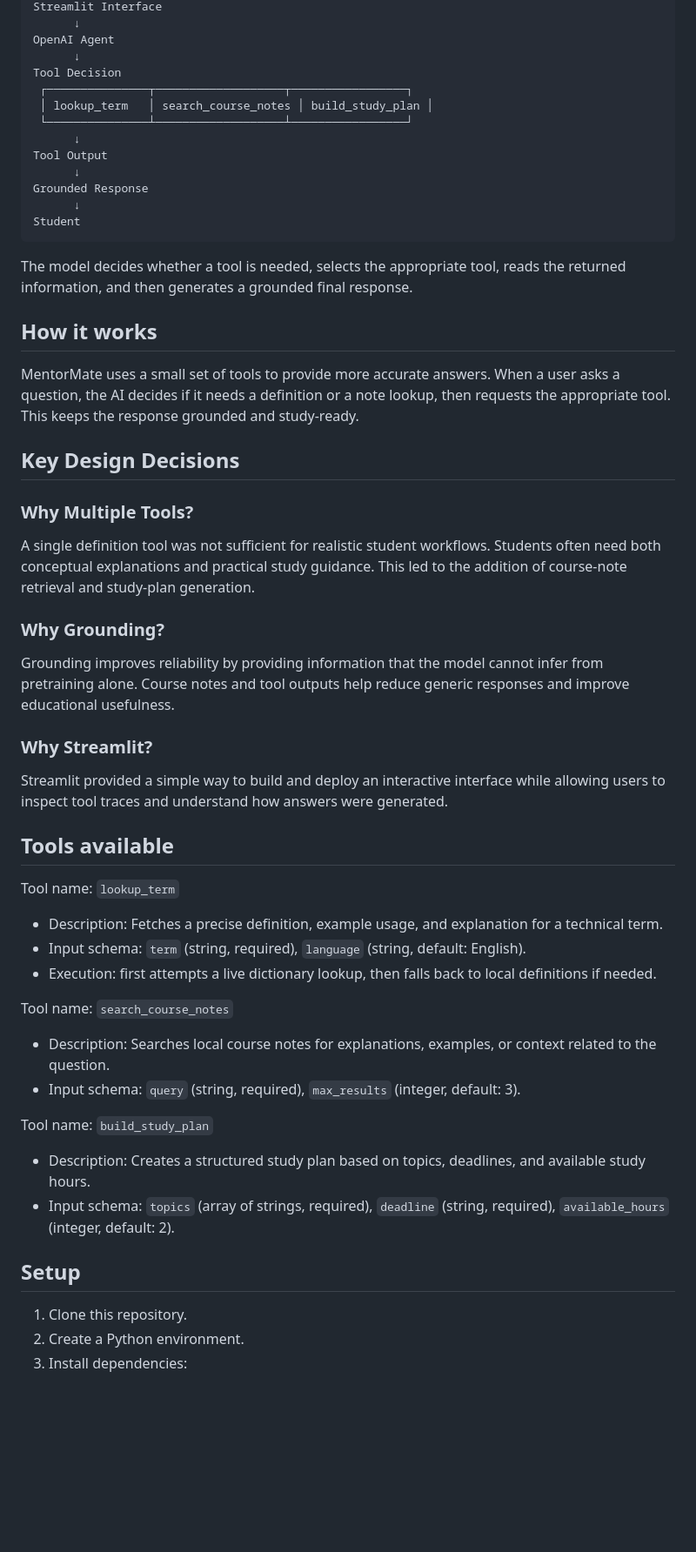
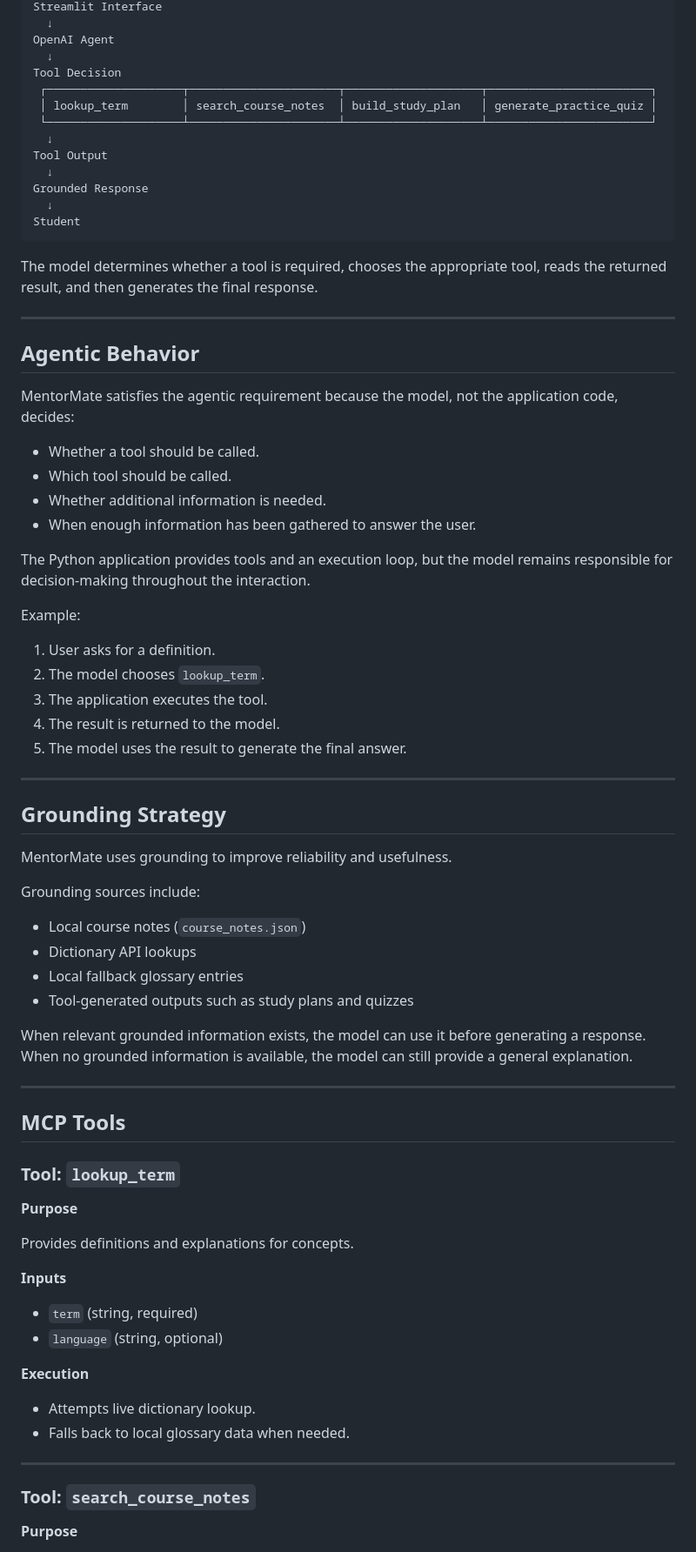
Before and after one commit to Binju-16/gen_ai_project3, a Markdown page: README.md, the part around one of its changes. Shown at 87% size. Rendered like a GitHub page; blank space fills up the shorter version.

Commit message:
Updated readme.md for final scope

````diff
--- a/README.md
+++ b/README.md
@@ -42,61 +70,80 @@ User Question
 Streamlit Interface
-      ↓
+  ↓
 OpenAI Agent
-      ↓
+  ↓
 Tool Decision
- ┌───────────────┬───────────────────┬─────────────────┐
- │ lookup_term   │ search_course_notes │ build_study_plan │
- └───────────────┴───────────────────┴─────────────────┘
-      ↓
+ ┌────────────────────┬──────────────────────┬────────────────────┬────────────────────────┐
+ │ lookup_term        │ search_course_notes  │ build_study_plan   │ generate_practice_quiz │
+ └────────────────────┴──────────────────────┴────────────────────┴────────────────────────┘
+  ↓
 Tool Output
-      ↓
+  ↓
 Grounded Response
-      ↓
+  ↓
 Student
 ```
 
-The model decides whether a tool is needed, selects the appropriate tool, reads the returned information, and then generates a grounded final response.
+The model determines whether a tool is required, chooses the appropriate tool, reads the returned result, and then generates the final response.
 
+---
 
-## How it works
+## Agentic Behavior
 
-MentorMate uses a small set of tools to provide more accurate answers. When a user asks a question, the AI decides if it needs a definition or a note lookup, then requests the appropriate tool. This keeps the response grounded and study-ready.
+MentorMate satisfies the agentic requirement because the model, not the application code, decides:
 
-## Key Design Decisions
+* Whether a tool should be called.
+* Which tool should be called.
+* Whether additional information is needed.
+* When enough information has been gathered to answer the user.
 
-### Why Multiple Tools?
+The Python application provides tools and an execution loop, but the model remains responsible for decision-making throughout the interaction.
 
-A single definition tool was not sufficient for realistic student workflows. Students often need both conceptual explanations and practical study guidance. This led to the addition of course-note retrieval and study-plan generation.
+Example:
 
-### Why Grounding?
+1. User asks for a definition.
+2. The model chooses `lookup_term`.
+3. The application executes the tool.
+4. The result is returned to the model.
+5. The model uses the result to generate the final answer.
 
-Grounding improves reliability by providing information that the model cannot infer from pretraining alone. Course notes and tool outputs help reduce generic responses and improve educational usefulness.
+---
 
-### Why Streamlit?
+## Grounding Strategy
 
-Streamlit provided a simple way to build and deploy an interactive interface while allowing users to inspect tool traces and understand how answers were generated.
+MentorMate uses grounding to improve reliability and usefulness.
 
+Grounding sources include:
 
-## Tools available
+* Local course notes (`course_notes.json`)
+* Dictionary API lookups
+* Local fallback glossary entries
+* Tool-generated outputs such as study plans and quizzes
 
-Tool name: `lookup_term`
+When relevant grounded information exists, the model can use it before generating a response. When no grounded information is available, the model can still provide a general explanation.
 
-- Description: Fetches a precise definition, example usage, and explanation for a technical term.
-- Input schema: `term` (string, required), `language` (string, default: English).
-- Execution: first attempts a live dictionary lookup, then falls back to local definitions if needed.
+---
 
-Tool name: `search_course_notes`
+## MCP Tools
 
-- Description: Searches local course notes for explanations, examples, or context related to the question.
-- Input schema: `query` (string, required), `max_results` (integer, default: 3).
+### Tool: `lookup_term`
 
-Tool name: `build_study_plan`
+**Purpose**
 
-- Description: Creates a structured study plan based on topics, deadlines, and available study hours.
-- Input schema: `topics` (array of strings, required), `deadline` (string, required), `available_hours` (integer, default: 2).
+Provides definitions and explanations for concepts.
 
-## Setup
+**Inputs**
 
-1. Clone this repository.
-2. Create a Python environment.
-3. Install dependencies:
+* `term` (string, required)
+* `language` (string, optional)
+
+**Execution**
+
+* Attempts live dictionary lookup.
+* Falls back to local glossary data when needed.
+
+---
+
+### Tool: `search_course_notes`
+
+**Purpose**
+
````
Also changed, not shown: other parts of README.md (+233 -86 lines).
